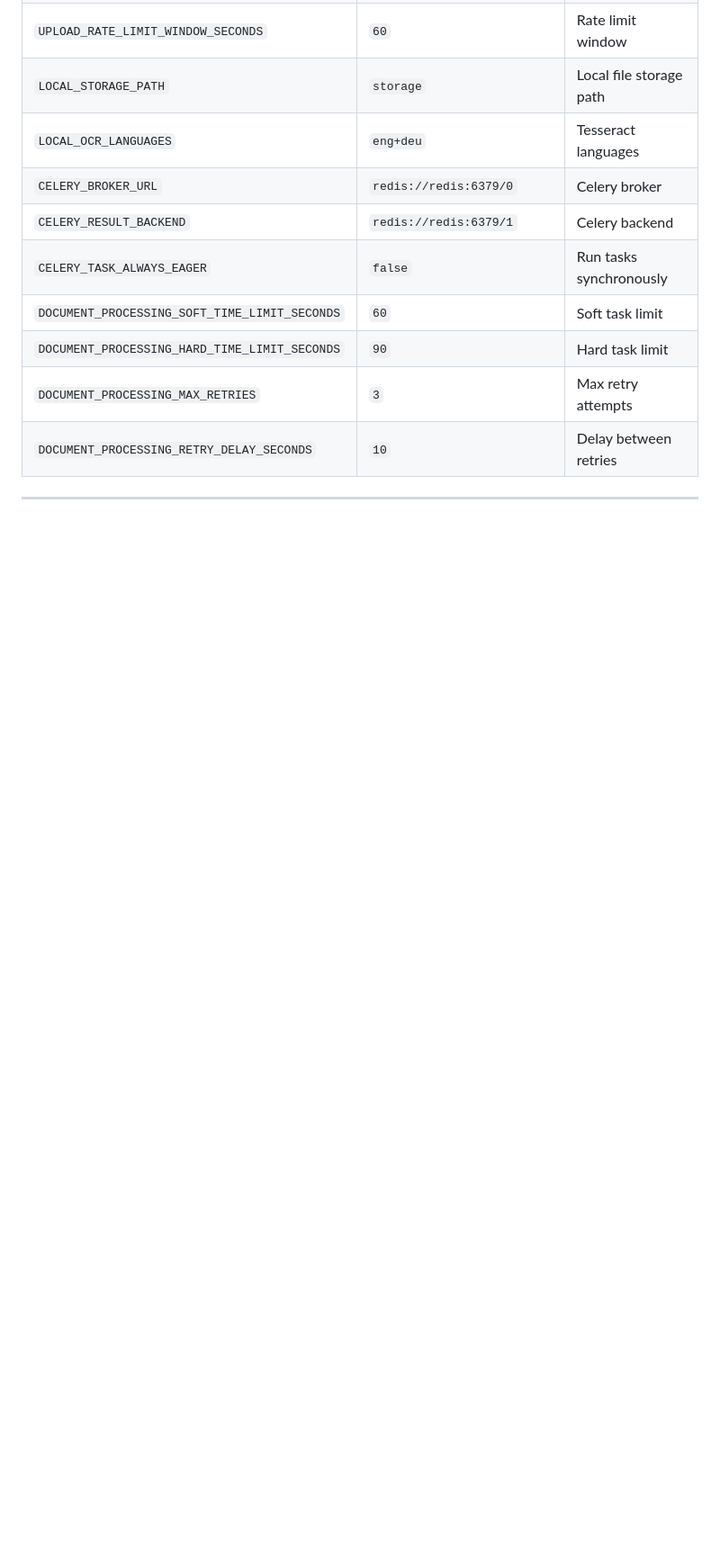
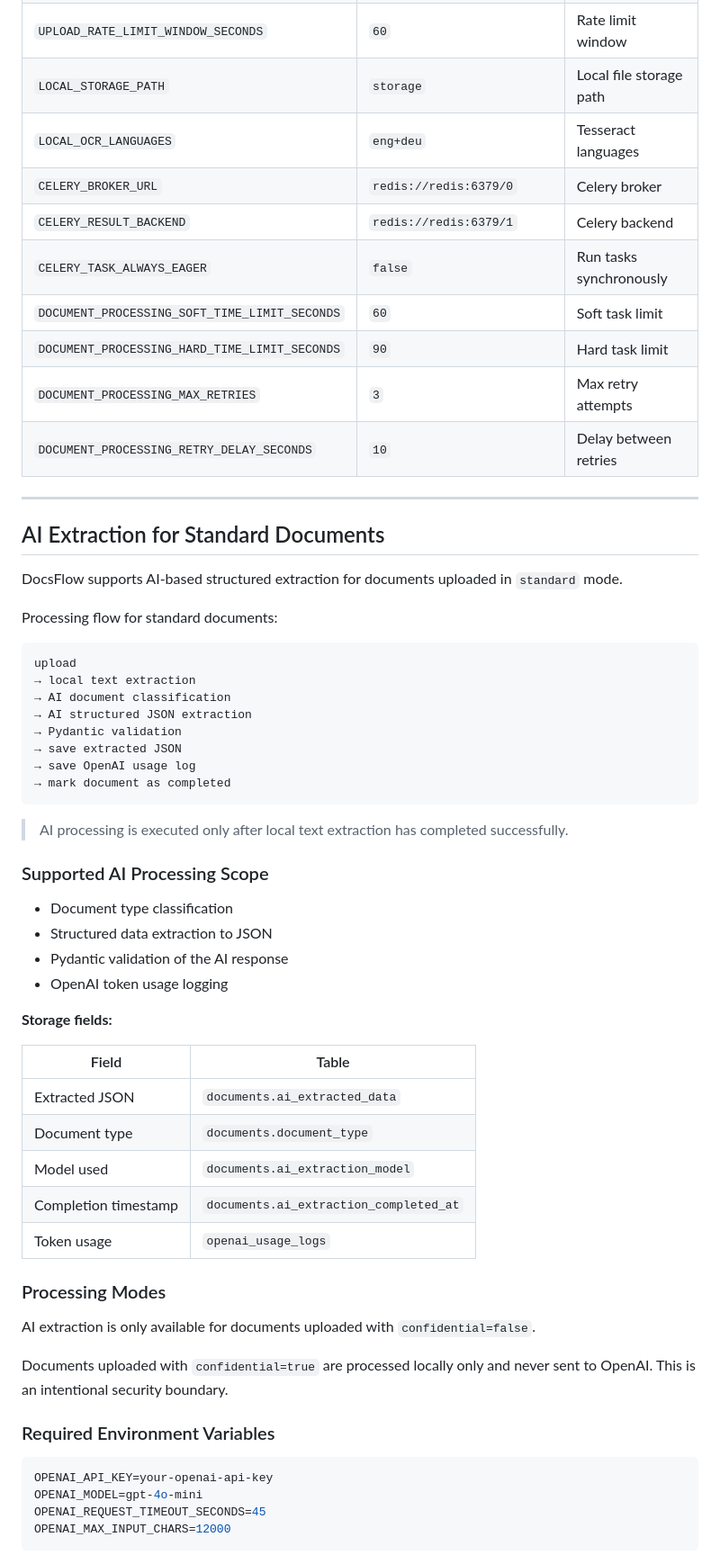
Before and after one commit to p95max/docflow_api, a Markdown page: README.md, the part around one of its changes. Shown at 90% size. Rendered like a GitHub page; blank space fills up the shorter version.

````diff
--- a/README.md
+++ b/README.md
@@ -382,3 +382,54 @@ Main settings are configured through `.env`.
 
 ---
 
+## AI Extraction for Standard Documents
+
+DocsFlow supports AI-based structured extraction for documents uploaded in `standard` mode.
+
+Processing flow for standard documents:
+
+```text
+upload
+→ local text extraction
+→ AI document classification
+→ AI structured JSON extraction
+→ Pydantic validation
+→ save extracted JSON
+→ save OpenAI usage log
+→ mark document as completed
+```
+
+> AI processing is executed only after local text extraction has completed successfully.
+
+### Supported AI Processing Scope
+
+- Document type classification
+- Structured data extraction to JSON
+- Pydantic validation of the AI response
+- OpenAI token usage logging
+
+**Storage fields:**
+
+| Field | Table |
+|---|---|
+| Extracted JSON | `documents.ai_extracted_data` |
+| Document type | `documents.document_type` |
+| Model used | `documents.ai_extraction_model` |
+| Completion timestamp | `documents.ai_extraction_completed_at` |
+| Token usage | `openai_usage_logs` |
+
+### Processing Modes
+
+AI extraction is only available for documents uploaded with `confidential=false`.
+
+Documents uploaded with `confidential=true` are processed locally only and never sent to OpenAI. This is an intentional security boundary.
+
+### Required Environment Variables
+
+```bash
+OPENAI_API_KEY=your-openai-api-key
+OPENAI_MODEL=gpt-4o-mini
+OPENAI_REQUEST_TIMEOUT_SECONDS=45
+OPENAI_MAX_INPUT_CHARS=12000
+```
+
````
Also changed, not shown: other parts of README.md (+72 -1 lines).
